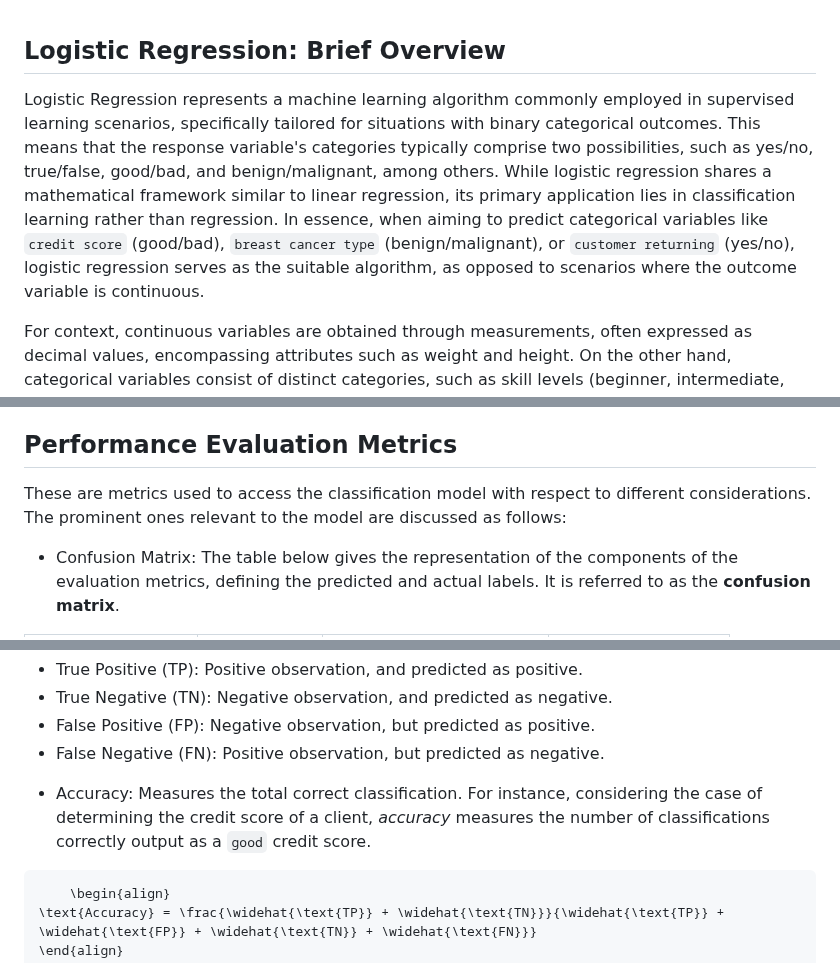
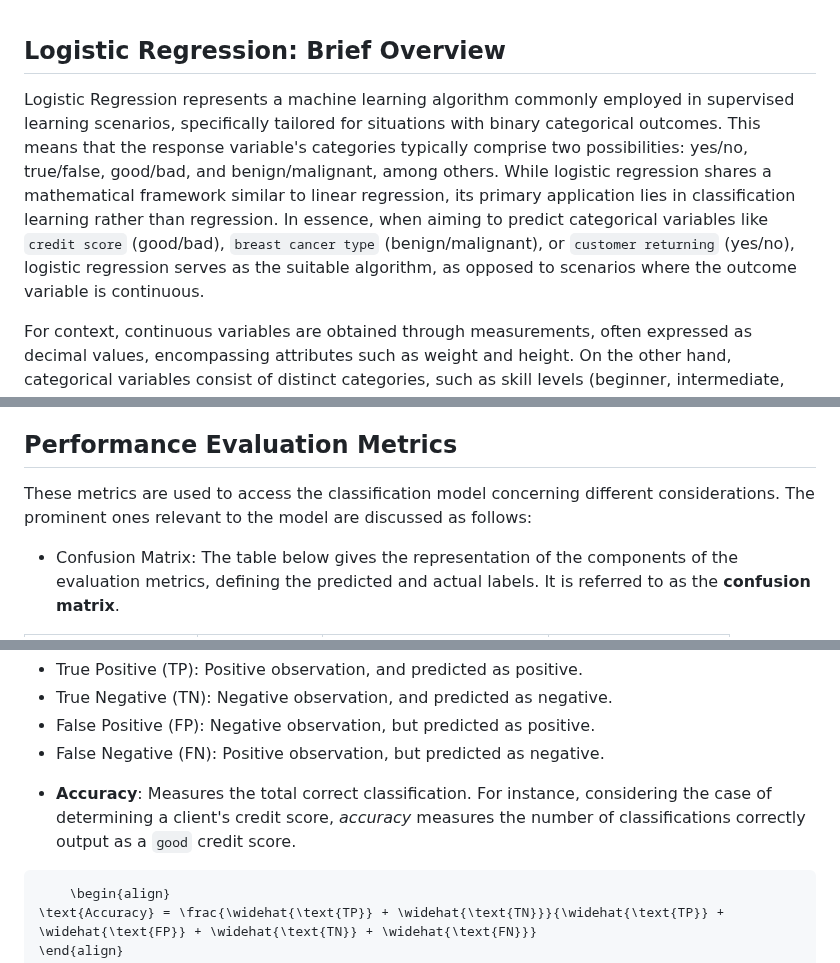
Before and after one commit to victoriaalvarezcidgt/Decision-making-models, a Markdown page: 04__Documentation/02__Logistic_Regression.md, 3 parts joined by grey strips. Rendered like a GitHub page.

````diff
--- a/04__Documentation/02__Logistic_Regression.md
+++ b/04__Documentation/02__Logistic_Regression.md
@@ -1,5 +1,5 @@
 ## Logistic Regression: Brief Overview
-Logistic Regression represents a machine learning algorithm commonly employed in supervised learning scenarios, specifically tailored for situations with binary categorical outcomes. This means that the response variable's categories typically comprise two possibilities, such as yes/no, true/false, good/bad, and benign/malignant, among others. While logistic regression shares a mathematical framework similar to linear regression, its primary application lies in classification learning rather than regression. In essence, when aiming to predict categorical variables like `credit score` (good/bad), `breast cancer type` (benign/malignant), or `customer returning` (yes/no), logistic regression serves as the suitable algorithm, as opposed to scenarios where the outcome variable is continuous.
+Logistic Regression represents a machine learning algorithm commonly employed in supervised learning scenarios, specifically tailored for situations with binary categorical outcomes. This means that the response variable's categories typically comprise two possibilities: yes/no, true/false, good/bad, and benign/malignant, among others. While logistic regression shares a mathematical framework similar to linear regression, its primary application lies in classification learning rather than regression. In essence, when aiming to predict categorical variables like `credit score` (good/bad), `breast cancer type` (benign/malignant), or `customer returning` (yes/no), logistic regression serves as the suitable algorithm, as opposed to scenarios where the outcome variable is continuous.
 
 For context, continuous variables are obtained through measurements, often expressed as decimal values, encompassing attributes such as weight and height. On the other hand, categorical variables consist of distinct categories, such as skill levels (beginner, intermediate, and expert) and credit scores (good, bad). The former is seen as ordinal, involving a specific order, while the latter is nominal, signifying an absence of order.
 
@@ -39,7 +39,7 @@ This uses part of the dataset for modelling and another different part for testi
 
 
 ## Performance Evaluation Metrics
-These are metrics used to access the classification model with respect to different considerations. The prominent ones relevant to the model are discussed as follows:
+These metrics are used to access the classification model concerning different considerations. The prominent ones relevant to the model are discussed as follows:
 - Confusion Matrix: The table below gives the representation of the components of the evaluation metrics, defining the predicted and actual labels. It is referred to as the __confusion matrix__.
 
 |         |                 | Reference/Actual $(\text{y})$ |         |
@@ -56,7 +56,7 @@ For each of the four representative cells, we have:
 + False Negative (FN): Positive observation, but predicted as negative.
 
 
-- Accuracy: Measures the total correct classification. For instance, considering the case of determining the credit score of a client, _accuracy_ measures the number of classifications correctly output as a `good` credit score.
+- __Accuracy__: Measures the total correct classification. For instance, considering the case of determining a client's credit score, _accuracy_ measures the number of classifications correctly output as a `good` credit score.
 
 ```math
     \begin{align}
````
